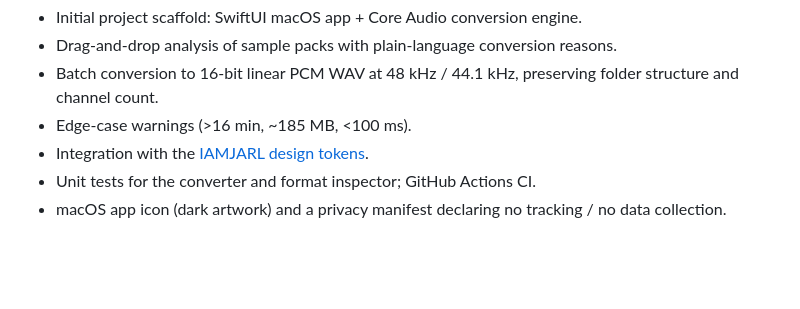
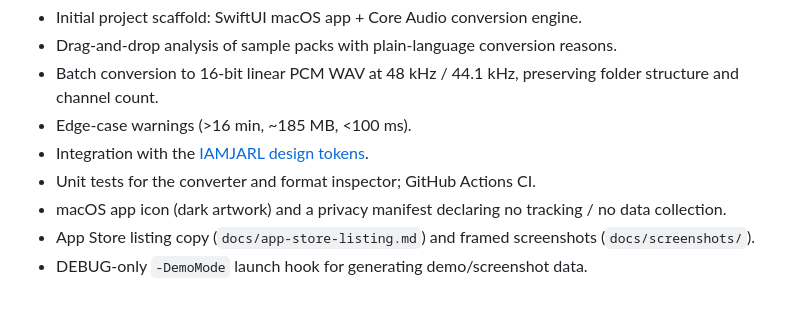
Before and after one commit to JarlLyng/its-404-yo, a Markdown page: CHANGELOG.md, the part around the change. Rendered like a GitHub page; blank space fills up the shorter version.

```diff
--- a/CHANGELOG.md
+++ b/CHANGELOG.md
@@ -15,3 +15,5 @@ All notable changes to this project are documented here. The format is based on
 - Integration with the [IAMJARL design tokens](https://github.com/JarlLyng/iamjarl-design).
 - Unit tests for the converter and format inspector; GitHub Actions CI.
 - macOS app icon (dark artwork) and a privacy manifest declaring no tracking / no data collection.
+- App Store listing copy (`docs/app-store-listing.md`) and framed screenshots (`docs/screenshots/`).
+- DEBUG-only `-DemoMode` launch hook for generating demo/screenshot data.
```
Also changed, not shown: README.md (+2 -0 lines), docs/app-store-listing.md (added, +77 -0 lines), docs/screenshots/appstore-01-analysis-dark.png (added), docs/screenshots/appstore-02-analysis-light.png (added), docs/screenshots/raw/raw-dark-populated.png (added), docs/screenshots/raw/raw-populated.png (added), 3 other files.
